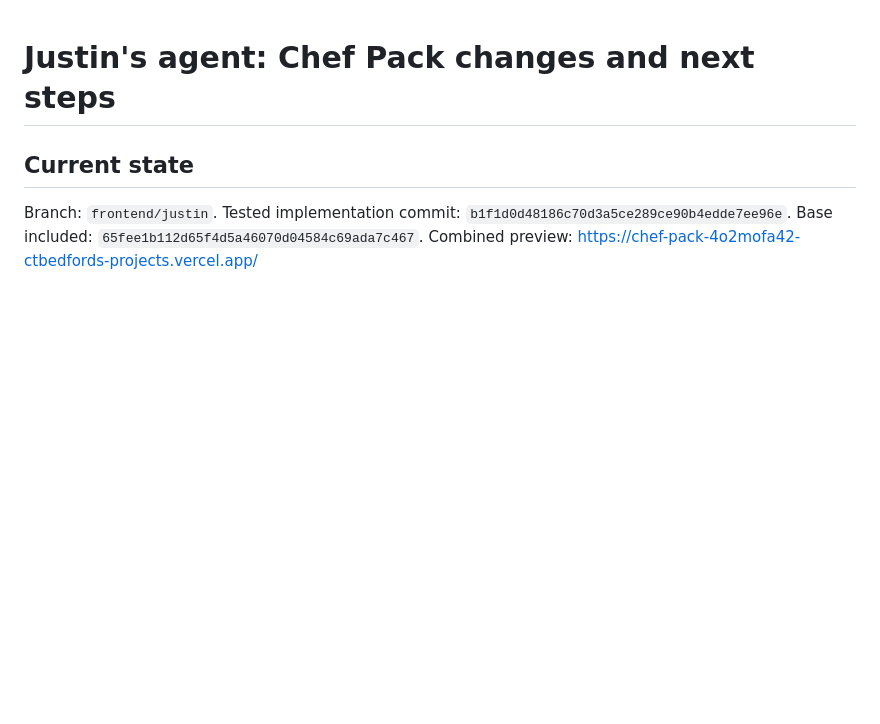
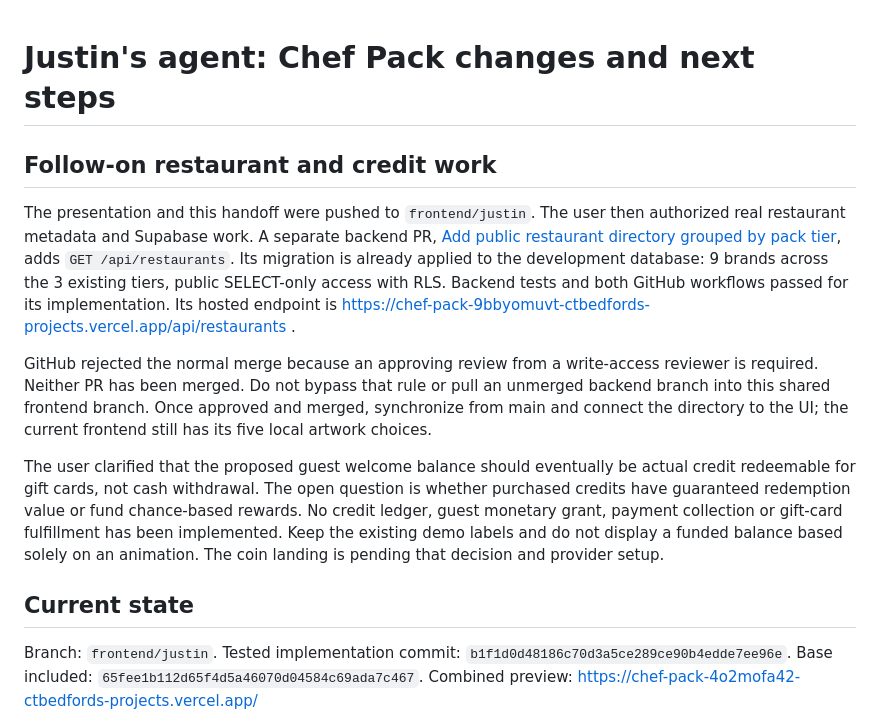
Before and after one commit to LotusBrothers/chef-pack, a Markdown page: reports/frontend/JUSTIN-HANDOFF.md, the part around the change. Drawn GitHub-style; blank space fills up the shorter version.

Commit message:
Record restaurant directory dependency and gift-card credit decision

```diff
--- a/reports/frontend/JUSTIN-HANDOFF.md
+++ b/reports/frontend/JUSTIN-HANDOFF.md
@@ -1,4 +1,12 @@
 # Justin's agent: Chef Pack changes and next steps
+
+## Follow-on restaurant and credit work
+
+The presentation and this handoff were pushed to `frontend/justin`. The user then authorized real restaurant metadata and Supabase work. A separate backend PR, [Add public restaurant directory grouped by pack tier](https://github.com/LotusBrothers/chef-pack/pull/5), adds `GET /api/restaurants`. Its migration is already applied to the development database: 9 brands across the 3 existing tiers, public SELECT-only access with RLS. Backend tests and both GitHub workflows passed for its implementation. Its hosted endpoint is https://chef-pack-9bbyomuvt-ctbedfords-projects.vercel.app/api/restaurants .
+
+GitHub rejected the normal merge because an approving review from a write-access reviewer is required. Neither PR has been merged. Do not bypass that rule or pull an unmerged backend branch into this shared frontend branch. Once approved and merged, synchronize from main and connect the directory to the UI; the current frontend still has its five local artwork choices.
+
+The user clarified that the proposed guest welcome balance should eventually be actual credit redeemable for gift cards, not cash withdrawal. The open question is whether purchased credits have guaranteed redemption value or fund chance-based rewards. No credit ledger, guest monetary grant, payment collection or gift-card fulfillment has been implemented. Keep the existing demo labels and do not display a funded balance based solely on an animation. The coin landing is pending that decision and provider setup.
 
 ## Current state
 
```
